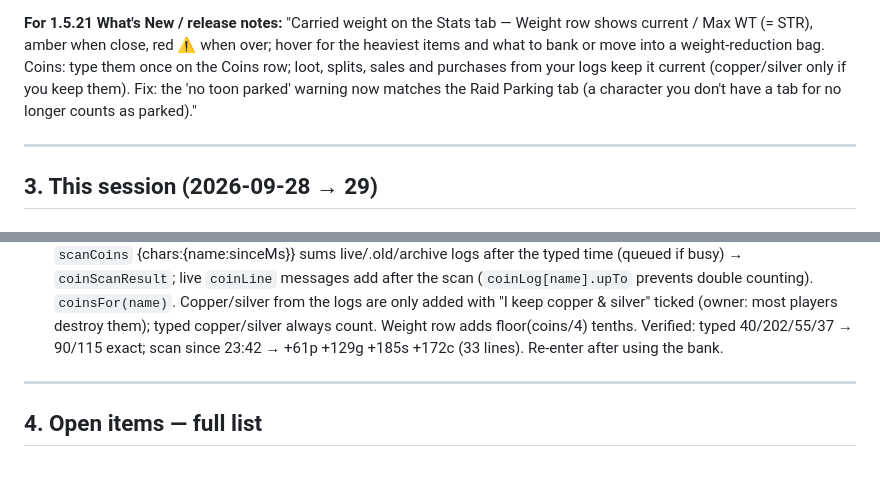
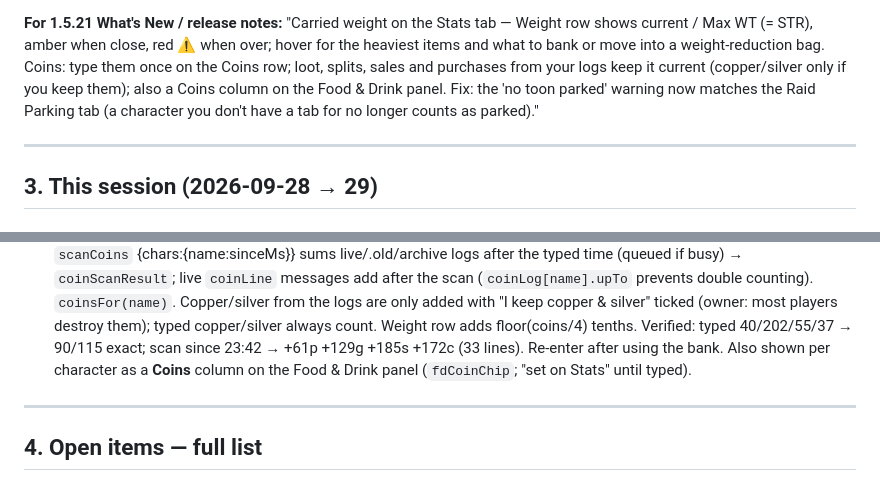
Before and after one commit to Mixelplex/MixelParse, a Markdown page: HANDOFF_v1.5.20.md, 2 parts joined by grey strips. GitHub-like rendering.

Commit message:
Handoff: Coins column on Food & Drink
Co-Authored-By: Claude Opus 5.5 <noreply@anthropic.com>

```diff
--- a/HANDOFF_v1.5.20.md
+++ b/HANDOFF_v1.5.20.md
@@ -48,7 +48,7 @@ Release flow (owner's all-clear only): bump `package.json` + `package-lock.json`
 **For 1.5.21 What's New / release notes:** "Carried weight on the Stats tab — Weight row shows current / Max WT
 (= STR), amber when close, red ⚠ when over; hover for the heaviest items and what to bank or move into a
 weight-reduction bag. Coins: type them once on the Coins row; loot, splits, sales and purchases from your logs keep it
-current (copper/silver only if you keep them). Fix: the 'no toon parked' warning now matches the Raid Parking tab
+current (copper/silver only if you keep them); also a Coins column on the Food & Drink panel. Fix: the 'no toon parked' warning now matches the Raid Parking tab
 (a character you don't have a tab for no longer counts as parked)."
 
 ---
@@ -162,6 +162,7 @@ current (copper/silver only if you keep them). Fix: the 'no toon parked' warning
   Copper/silver from the logs are only added with "I keep copper & silver" ticked (owner: most players destroy them);
   typed copper/silver always count. Weight row adds floor(coins/4) tenths. Verified: typed 40/202/55/37 → 90/115 exact;
   scan since 23:42 → +61p +129g +185s +172c (33 lines). Re-enter after using the bank.
+  Also shown per character as a **Coins** column on the Food & Drink panel (`fdCoinChip`; "set on Stats" until typed).
 
 ---
 
```
